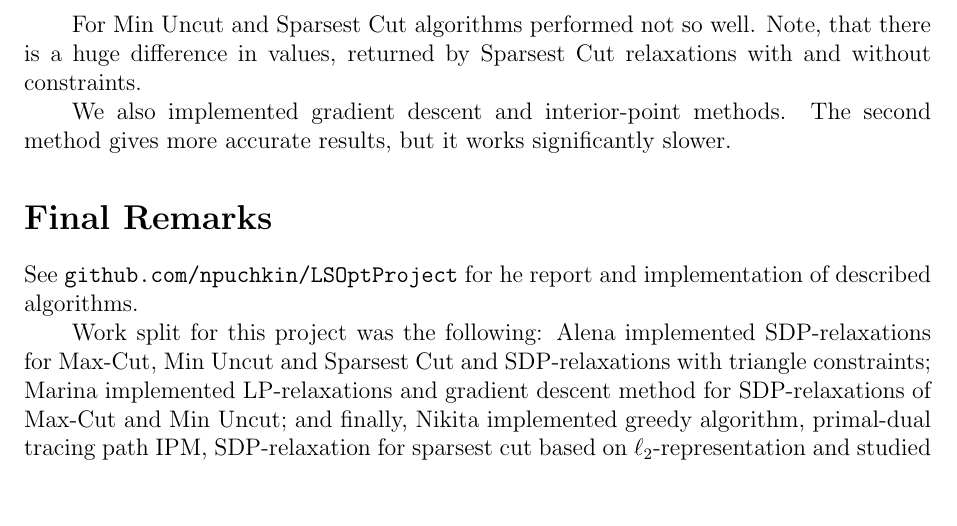
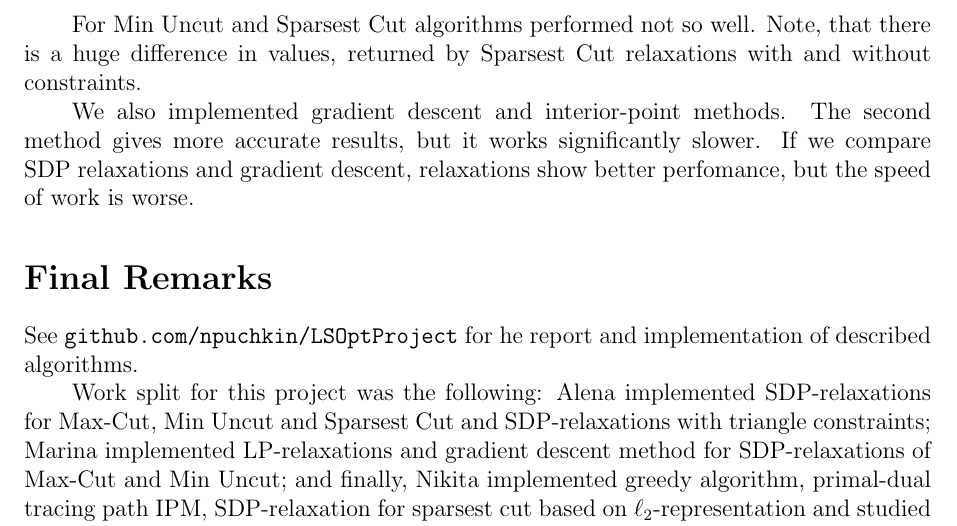
Before and after one commit to npuchkin/LSOptProject, a LaTeX document (Report/report.tex): part of page 13 of 20, cut so that both start at the same text, the shorter picture padded with empty space. Compiled offline with pdfLaTeX.

Commit message:
final version

```diff
--- a/Report/report.tex
+++ b/Report/report.tex
@@ -829,6 +829,9 @@ and without constraints.
 
 We also implemented gradient descent and interior-point methods.
 The second method gives more accurate results, but it works significantly slower.
+If we compare SDP relaxations and gradient descent, relaxations show better
+perfomance, but the speed of work is worse.
+
 
 \section*{Final Remarks}
 
```
Also changed, not shown: Report/report.pdf.
